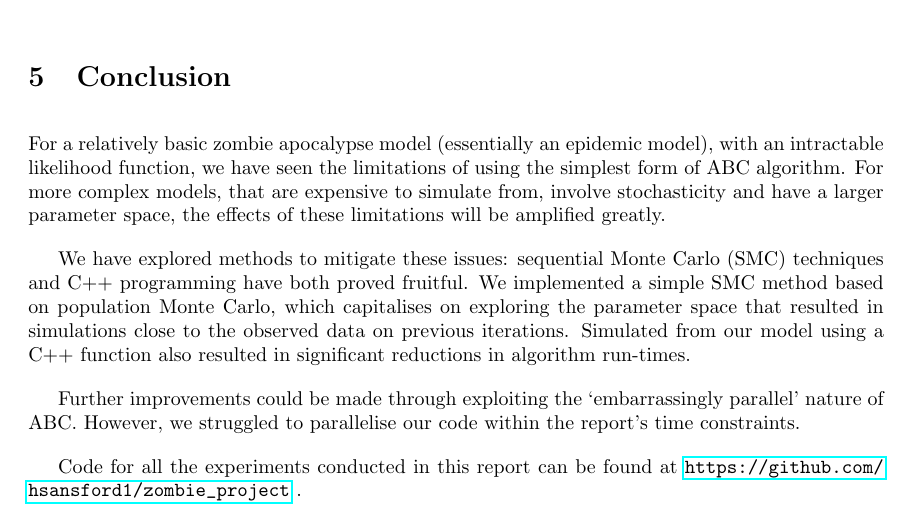
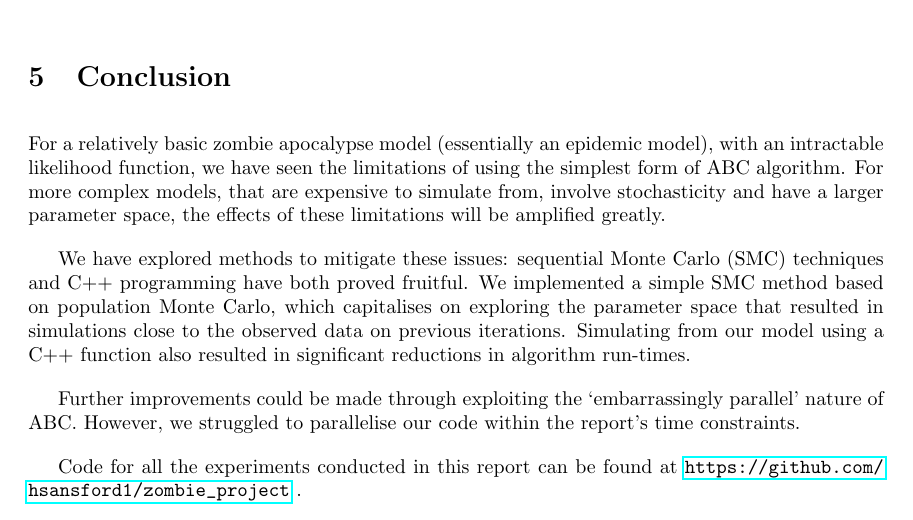
Before and after one commit to hsansford1/zombie_project, a LaTeX document (Report/zombie_report.tex): part of page 10 of 11, cut so that both start at the same text. Compiled offline with pdfLaTeX.

Commit message:
final update 2

```diff
--- a/Report/zombie_report.tex
+++ b/Report/zombie_report.tex
@@ -245,7 +245,7 @@ Finally, the posterior distributions for the model parameters, as shown in Figur
 
 For a relatively basic zombie apocalypse model (essentially an epidemic model), with an intractable likelihood function, we have seen the limitations of using the simplest form of ABC algorithm. For more complex models, that are expensive to simulate from, involve stochasticity and have a larger parameter space, the effects of these limitations will be amplified greatly.
 
-We have explored methods to mitigate these issues: sequential Monte Carlo (SMC) techniques and C++ programming have both proved fruitful. We implemented a simple SMC method based on population Monte Carlo, which capitalises on exploring the parameter space that resulted in simulations close to the observed data on previous iterations. Simulated from our model using a C++ function also resulted in significant reductions in algorithm run-times.
+We have explored methods to mitigate these issues: sequential Monte Carlo (SMC) techniques and C++ programming have both proved fruitful. We implemented a simple SMC method based on population Monte Carlo, which capitalises on exploring the parameter space that resulted in simulations close to the observed data on previous iterations. Simulating from our model using a C++ function also resulted in significant reductions in algorithm run-times.
 
 Further improvements could be made through exploiting the `embarrassingly parallel' nature of ABC. However, we struggled to parallelise our code within the report's time constraints.
 
```
Also changed, not shown: Report/zombie_report.pdf, 2 other files.
